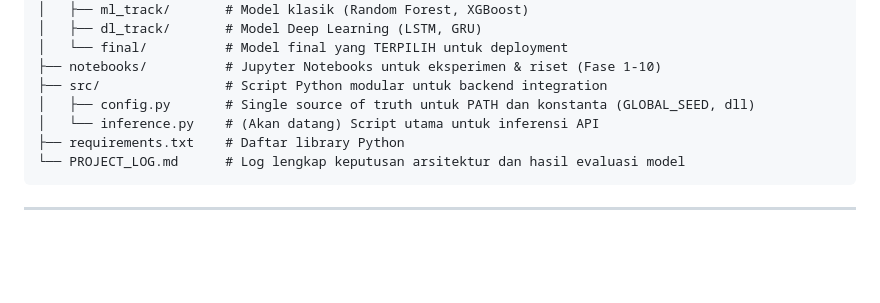
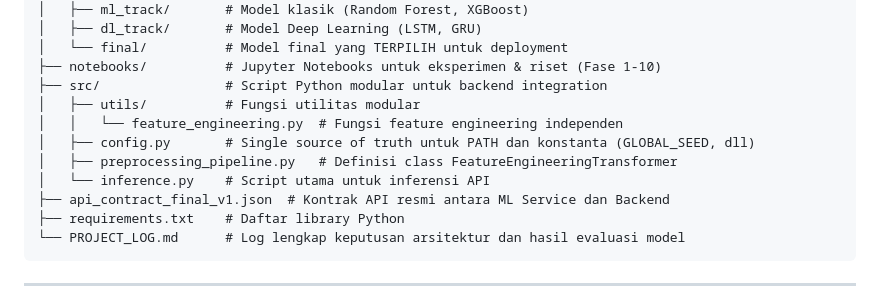
Before and after one commit to ZeroZennn/predictive-maintenance-monorepo, a Markdown page: machine_learning/README_ML.md, the part around the change. GitHub-like rendering; blank space fills up the shorter version.

Commit message:
feat:update-readme

````diff
--- a/machine_learning/README_ML.md
+++ b/machine_learning/README_ML.md
@@ -58,8 +58,12 @@ machine_learning/
 │   └── final/          # Model final yang TERPILIH untuk deployment
 ├── notebooks/          # Jupyter Notebooks untuk eksperimen & riset (Fase 1-10)
 ├── src/                # Script Python modular untuk backend integration
+│   ├── utils/          # Fungsi utilitas modular
+│   │   └── feature_engineering.py  # Fungsi feature engineering independen
 │   ├── config.py       # Single source of truth untuk PATH dan konstanta (GLOBAL_SEED, dll)
-│   └── inference.py    # (Akan datang) Script utama untuk inferensi API
+│   ├── preprocessing_pipeline.py   # Definisi class FeatureEngineeringTransformer
+│   └── inference.py    # Script utama untuk inferensi API
+├── api_contract_final_v1.json  # Kontrak API resmi antara ML Service dan Backend
 ├── requirements.txt    # Daftar library Python
 └── PROJECT_LOG.md      # Log lengkap keputusan arsitektur dan hasil evaluasi model
 ```
````
Also changed, not shown: machine_learning/TASK_CHECKLIST_ROLE_A.md (+1 -1 lines), machine_learning/master_pipeline_v1.md (+28 -0 lines).
